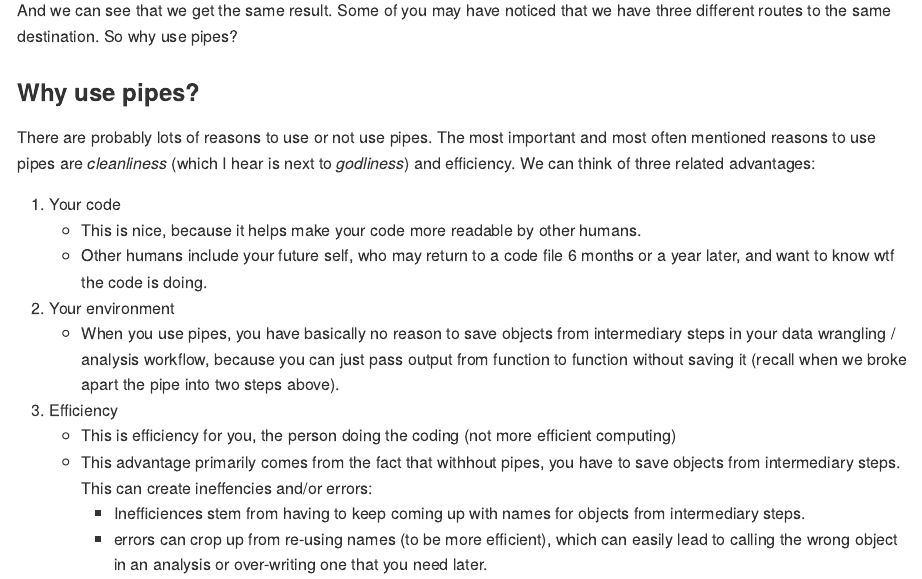
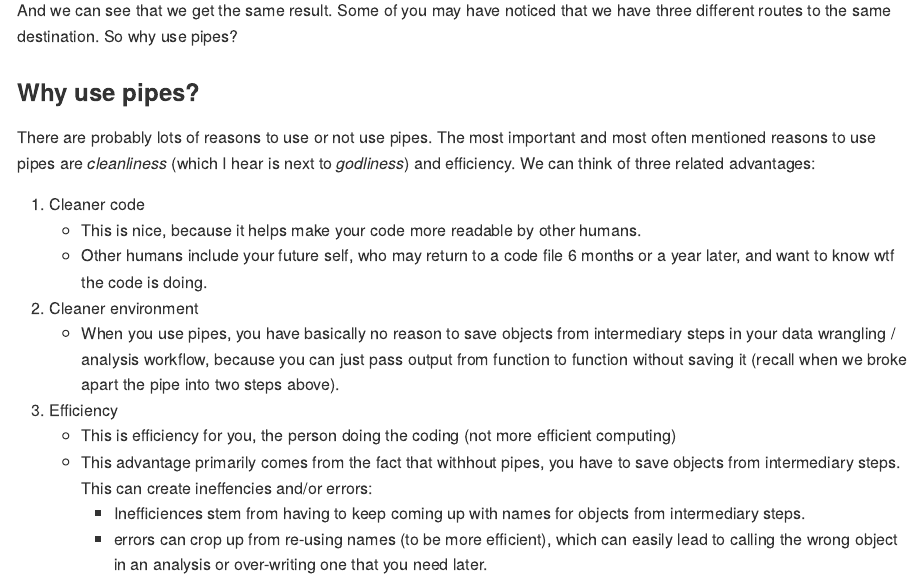
Before and after one commit to uodatascience/Intro_to_R, an R Markdown document (0202_Data.Rmd): the page in a window 1100 px wide, from 17940 px down. Rendered offline with R 4.5, knitr and Pandoc, with nearby package versions; code that draws random numbers runs with fixed seeds of ours.

Commit message:
Changed the wording around advantages of pipes from 2 cleanliness advantages and one related advantage (efficiency) to just three advantages

```diff
--- a/0202_Data.Rmd
+++ b/0202_Data.Rmd
@@ -481,11 +481,11 @@ And we can see that we get the same result. Some of you may have noticed that we
 
 There are probably lots of reasons to use or not use pipes. The most important and most often mentioned reasons to use pipes are *cleanliness* (which I hear is next to *godliness*) and efficiency. We can think of three related advantages:
 
-1. Your code
+1. Cleaner code
     * This is nice, because it helps make your code more readable by other humans.
     * Other humans include your future self, who may return to a code file 6 months or a year later, and want to know wtf the code is doing.
 
-2. Your environment
+2. Cleaner environment
     * When you use pipes, you have basically no reason to save objects from intermediary steps in your data wrangling / analysis workflow, because you can just pass output from function to function without saving it (recall when we broke apart the pipe into two steps above).
 
 3. Efficiency
```
